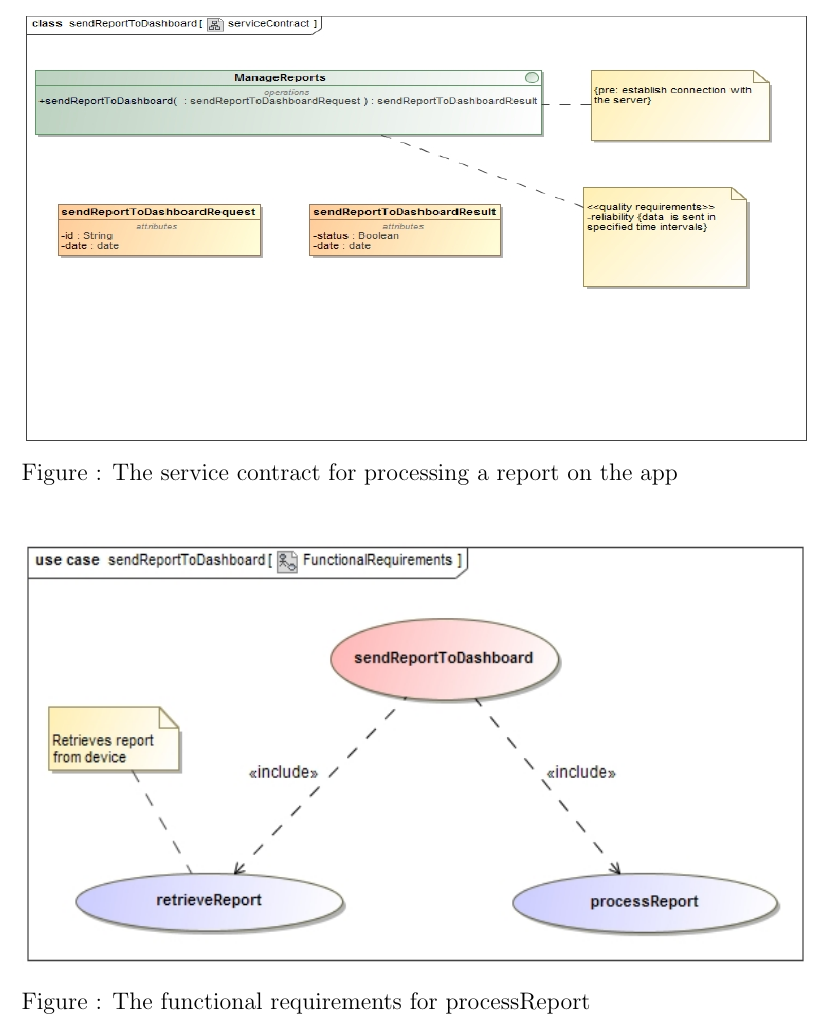
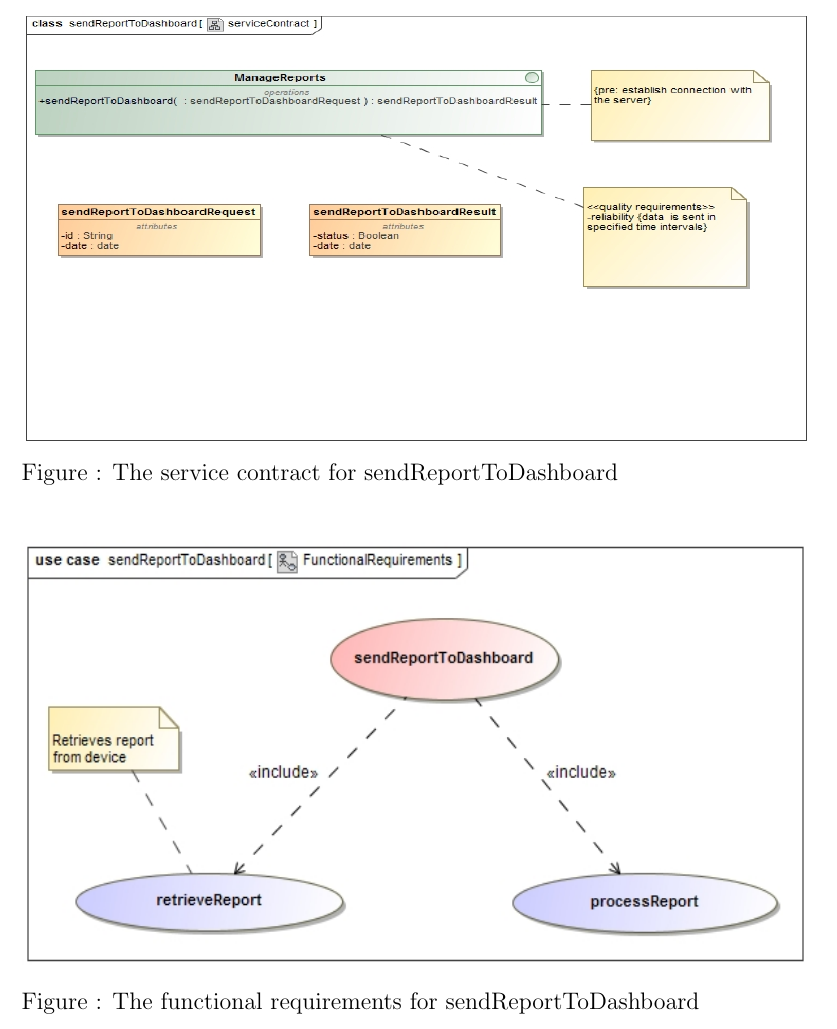
Before and after one commit to u11241617/COS301-Mobile-Monitoring-App, a LaTeX document (Functional Requirements/functionalRequirements.tex): part of page 10 of 10, cut so that both start at the same text. Compiled offline with pdfLaTeX.

Commit message:
Update functionalRequirements.tex

```diff
--- a/Functional Requirements/functionalRequirements.tex
+++ b/Functional Requirements/functionalRequirements.tex
@@ -103,5 +103,5 @@ The objective of the mobile monitoring application is to collect data/logs and a
 		\includegraphics[width=400px,height=220px]{img/serviceContractSendReportToDashboard.jpg}
-			Figure : The service contract for processing a report on the app\newline \newline \newline
+			Figure : The service contract for sendReportToDashboard\newline \newline \newline
 		\includegraphics[width=400px,height=220px]{img/functionalRequirementsSendReportToDashboard.jpg}
-			Figure : The functional requirements for processReport\newline
+			Figure : The functional requirements for sendReportToDashboard\newline
 \end{document}
```
Also changed, not shown: Functional Requirements/functionalRequirements.tex (2 more changed lines).
